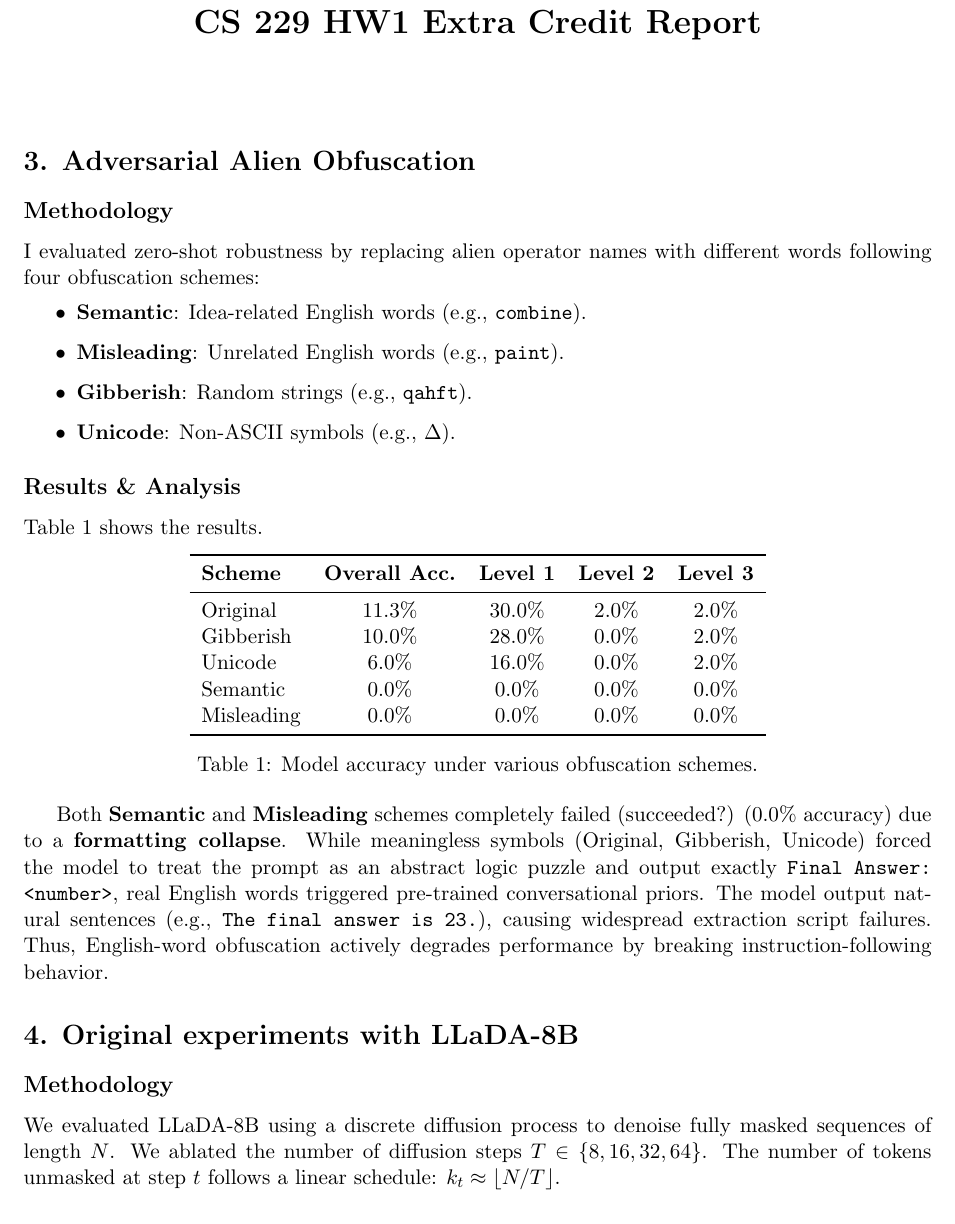
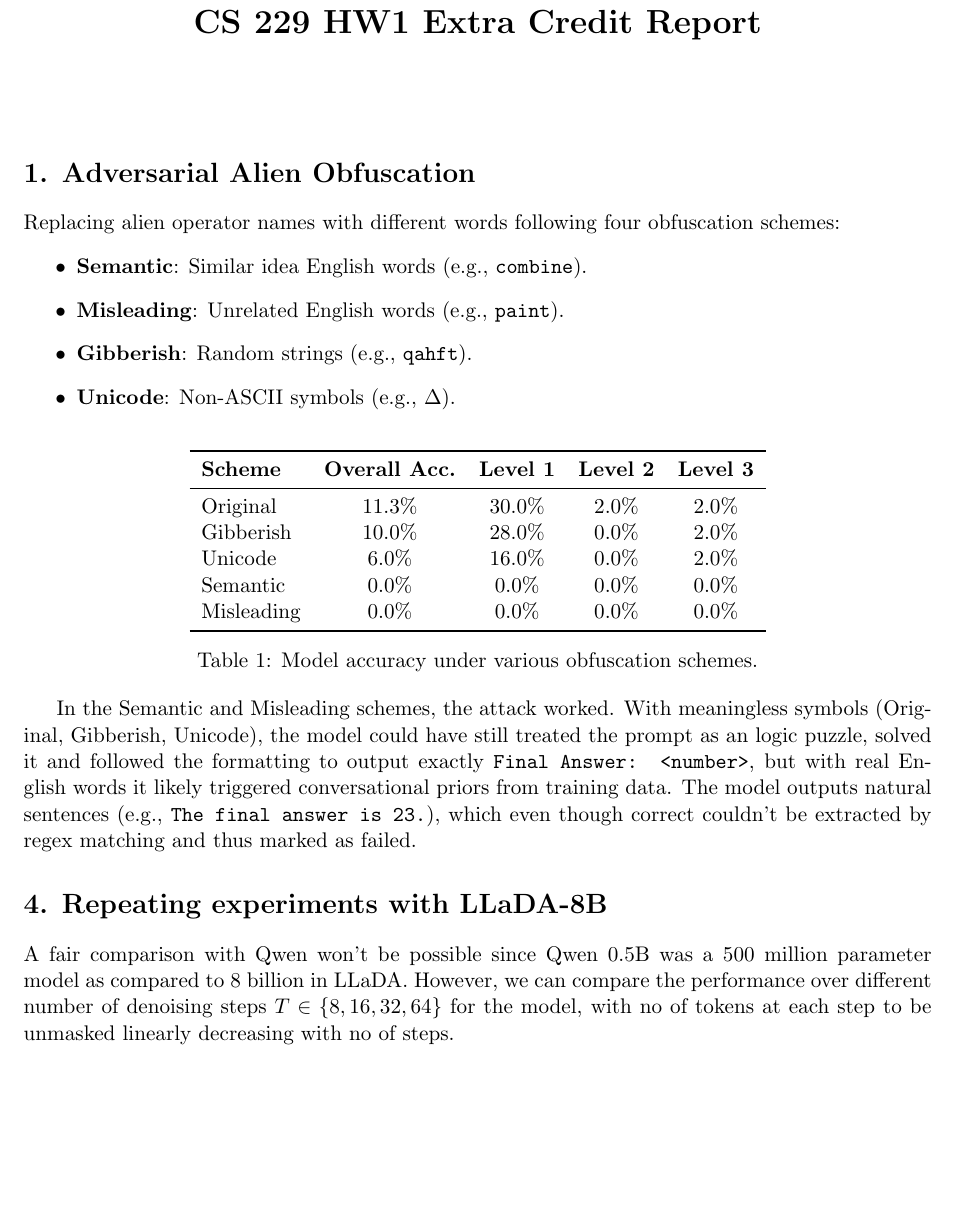
Before and after one commit to Vedant2100/CS229_HW1_EC_Report, a LaTeX document (main.tex, which reads sections/adversarial.tex, sections/diffusion.tex): part of page 1 of 3, cut so that both start at the same text, the shorter picture padded with empty space. Compiled offline with pdfLaTeX.

Commit message:
Updates from Overleaf

```diff
--- a/sections/adversarial.tex
+++ b/sections/adversarial.tex
@@ -1,16 +1,12 @@
-\section*{3. Adversarial Alien Obfuscation}
+\section*{1. Adversarial Alien Obfuscation}
 
-\subsection*{Methodology}
-I evaluated zero-shot robustness by replacing alien operator names with different words following four obfuscation schemes:
+Replacing alien operator names with different words following four obfuscation schemes:
 \begin{itemize}
-    \item \textbf{Semantic}: Idea-related English words (e.g., \texttt{combine}).
+    \item \textbf{Semantic}: Similar idea English words (e.g., \texttt{combine}).
     \item \textbf{Misleading}: Unrelated English words (e.g., \texttt{paint}).
     \item \textbf{Gibberish}: Random strings (e.g., \texttt{qahft}).
     \item \textbf{Unicode}: Non-ASCII symbols (e.g., $\Delta$).
 \end{itemize}
-
-\subsection*{Results \& Analysis}
-Table \ref{tab:obfuscation_results} shows the results.
 
 \begin{table}[h]
 \centering
@@ -29,4 +25,5 @@ Misleading & 0.0\% & 0.0\% & 0.0\% & 0.0\% \\
 \label{tab:obfuscation_results}
 \end{table}
 
-Both \textbf{Semantic} and \textbf{Misleading} schemes completely failed (succeeded?) (0.0\% accuracy) due to a \textbf{formatting collapse}. While meaningless symbols (Original, Gibberish, Unicode) forced the model to treat the prompt as an abstract logic puzzle and output exactly \texttt{Final Answer: <number>}, real English words triggered pre-trained conversational priors. The model output natural sentences (e.g., \texttt{The final answer is 23.}), causing widespread extraction script failures. Thus, English-word obfuscation actively degrades performance by breaking instruction-following behavior.
+In the Semantic and Misleading schemes, the attack worked.
+With meaningless symbols (Original, Gibberish, Unicode), the model could have still treated the prompt as an logic puzzle, solved it and followed the formatting to output exactly \texttt{Final Answer: <number>}, but with real English words it likely triggered conversational priors from training data. The model outputs natural sentences (e.g., \texttt{The final answer is 23.}), which even though correct couldn't be extracted by regex matching and thus marked as failed.
--- a/sections/diffusion.tex
+++ b/sections/diffusion.tex
@@ -1,5 +1,5 @@
-\section*{4. Original experiments with LLaDA-8B}
+\section*{4. Repeating experiments with LLaDA-8B}
 
-\subsection*{Methodology}
-We evaluated LLaDA-8B using a discrete diffusion process to denoise fully masked sequences of length $N$. We ablated the number of diffusion steps $T \in \{8, 16, 32, 64\}$. The number of tokens unmasked at step $t$ follows a linear schedule: $k_t \approx \lfloor N/T \rfloor$.
+A fair comparison with Qwen won't be possible since Qwen 0.5B was a 500 million  parameter model as compared to 8 billion in LLaDA.
+However, we can compare the performance over different number of denoising steps $T \in \{8, 16, 32, 64\}$ for the model, with no of tokens at each step to be unmasked linearly decreasing with no of steps.
 
```
Also changed, not shown: sections/diffusion.tex (1 more changed lines).
